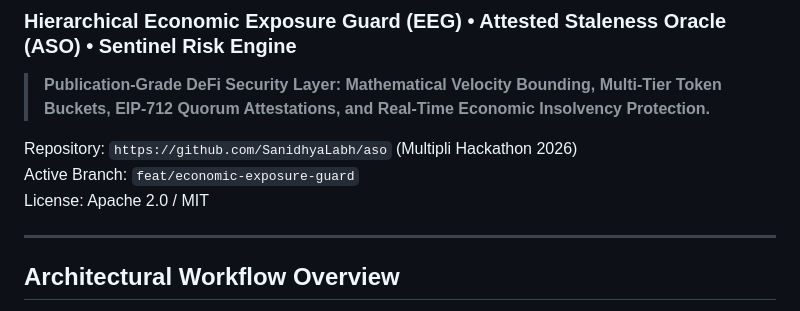
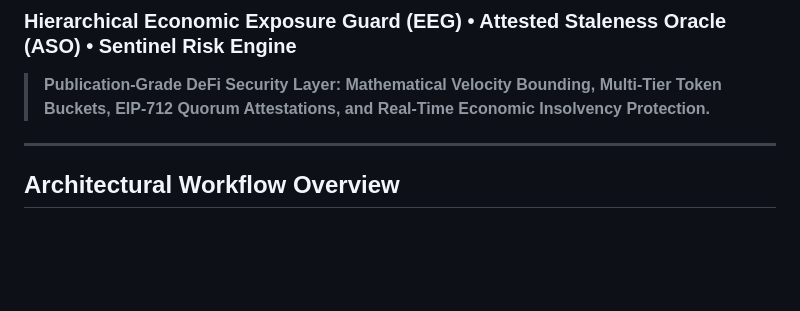
Before and after one commit to SanidhyaLabh/aos, a Markdown page: README.md, the part around the change. Drawn GitHub-style; blank space fills up the shorter version.

Commit message:
Update README to remove repository and branch info
Removed repository information and active branch details from README.

```diff
--- a/README.md
+++ b/README.md
@@ -2,10 +2,6 @@
 ### Hierarchical Economic Exposure Guard (EEG) • Attested Staleness Oracle (ASO) • Sentinel Risk Engine
 
 > **Publication-Grade DeFi Security Layer: Mathematical Velocity Bounding, Multi-Tier Token Buckets, EIP-712 Quorum Attestations, and Real-Time Economic Insolvency Protection.**
-
-Repository: `https://github.com/SanidhyaLabh/aso` (Multipli Hackathon 2026)
-Active Branch: `feat/economic-exposure-guard`
-License: Apache 2.0 / MIT
 
 ---
 
```
